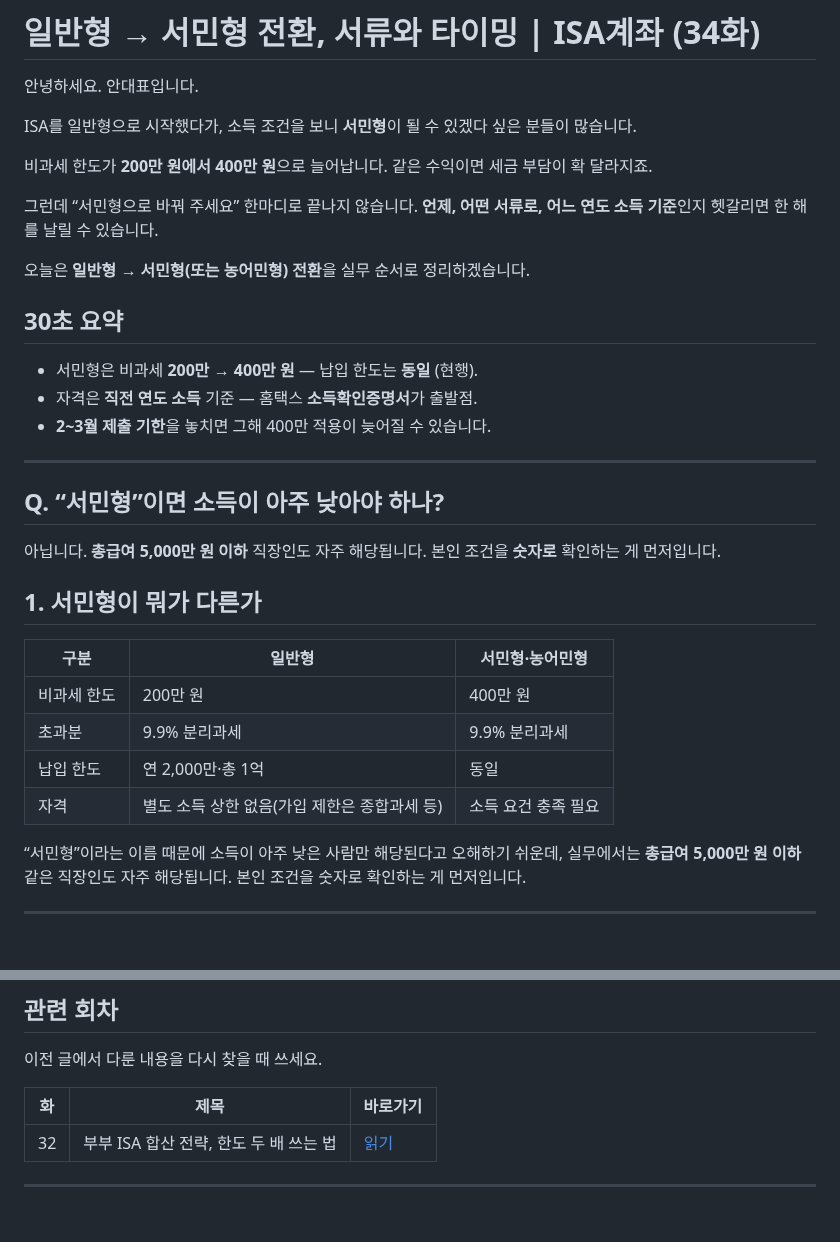
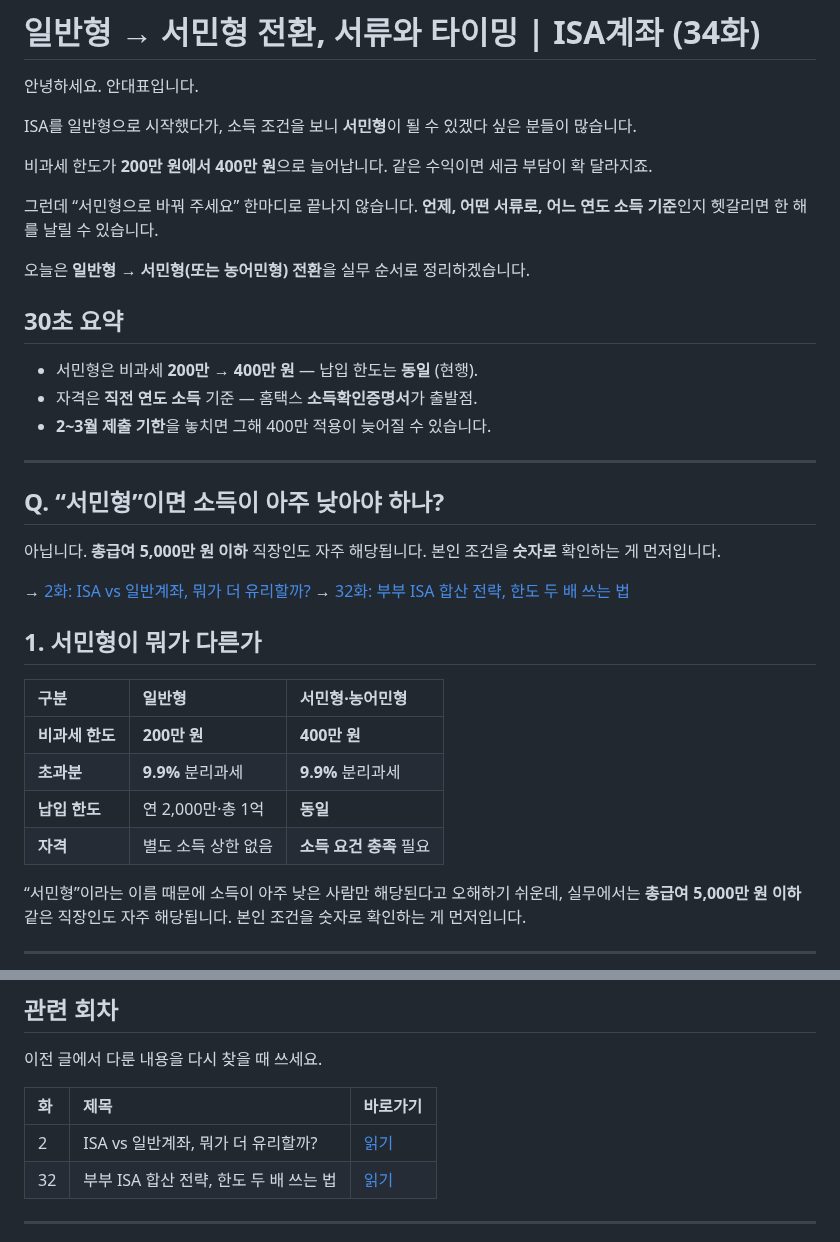
Before and after one commit to seyoungahn2/ShopProject, a Markdown page: content/isa/34-switch-to-seomin.md, 2 parts joined by grey strips. Rendered like a GitHub page; blank space fills up the shorter version.

```diff
--- a/content/isa/34-switch-to-seomin.md
+++ b/content/isa/34-switch-to-seomin.md
@@ -9,8 +9,7 @@ ISA를 일반형으로 시작했다가,
 비과세 한도가 **200만 원에서 400만 원**으로 늘어납니다.
 같은 수익이면 세금 부담이 확 달라지죠.
 
-그런데 “서민형으로 바꿔 주세요” 한마디로 끝나지 않습니다.
-**언제, 어떤 서류로, 어느 연도 소득 기준**인지 헷갈리면 한 해를 날릴 수 있습니다.
+그런데 “서민형으로 바꿔 주세요” 한마디로 끝나지 않습니다. **언제, 어떤 서류로, 어느 연도 소득 기준**인지 헷갈리면 한 해를 날릴 수 있습니다.
 
 오늘은 **일반형 → 서민형(또는 농어민형) 전환**을 실무 순서로 정리하겠습니다.
 
@@ -27,14 +26,17 @@ ISA를 일반형으로 시작했다가,
 아닙니다. **총급여 5,000만 원 이하** 직장인도 자주 해당됩니다.
 본인 조건을 **숫자로** 확인하는 게 먼저입니다.
 
+→ [2화: ISA vs 일반계좌, 뭐가 더 유리할까?](https://mynews20482.tistory.com/2)
+→ [32화: 부부 ISA 합산 전략, 한도 두 배 쓰는 법](https://mynews20482.tistory.com/32)
+
 ## 1. 서민형이 뭐가 다른가
 
 | 구분 | 일반형 | 서민형·농어민형 |
-| --- | --- | --- |
-| 비과세 한도 | 200만 원 | 400만 원 |
-| 초과분 | 9.9% 분리과세 | 9.9% 분리과세 |
-| 납입 한도 | 연 2,000만·총 1억 | 동일 |
-| 자격 | 별도 소득 상한 없음(가입 제한은 종합과세 등) | 소득 요건 충족 필요 |
+| :--- | :--- | :--- |
+| **비과세 한도** | **200만 원** | **400만 원** |
+| **초과분** | **9.9%** 분리과세 | **9.9%** 분리과세 |
+| **납입 한도** | 연 2,000만·총 1억 | **동일** |
+| **자격** | 별도 소득 상한 없음 | **소득 요건 충족** 필요 |
 
 “서민형”이라는 이름 때문에 소득이 아주 낮은 사람만 해당된다고 오해하기 쉬운데,
 실무에서는 **총급여 5,000만 원 이하** 같은 직장인도 자주 해당됩니다.
@@ -264,7 +265,8 @@ ISA를 일반형으로 시작했다가,
 이전 글에서 다룬 내용을 다시 찾을 때 쓰세요.
 
 | 화 | 제목 | 바로가기 |
-| --- | --- | --- |
+| :--- | :--- | :--- |
+| 2 | ISA vs 일반계좌, 뭐가 더 유리할까? | [읽기](https://mynews20482.tistory.com/2) |
 | 32 | 부부 ISA 합산 전략, 한도 두 배 쓰는 법 | [읽기](https://mynews20482.tistory.com/32) |
 
 
```
Also changed, not shown: other parts of content/isa/34-switch-to-seomin.md (+13 -14 lines).
